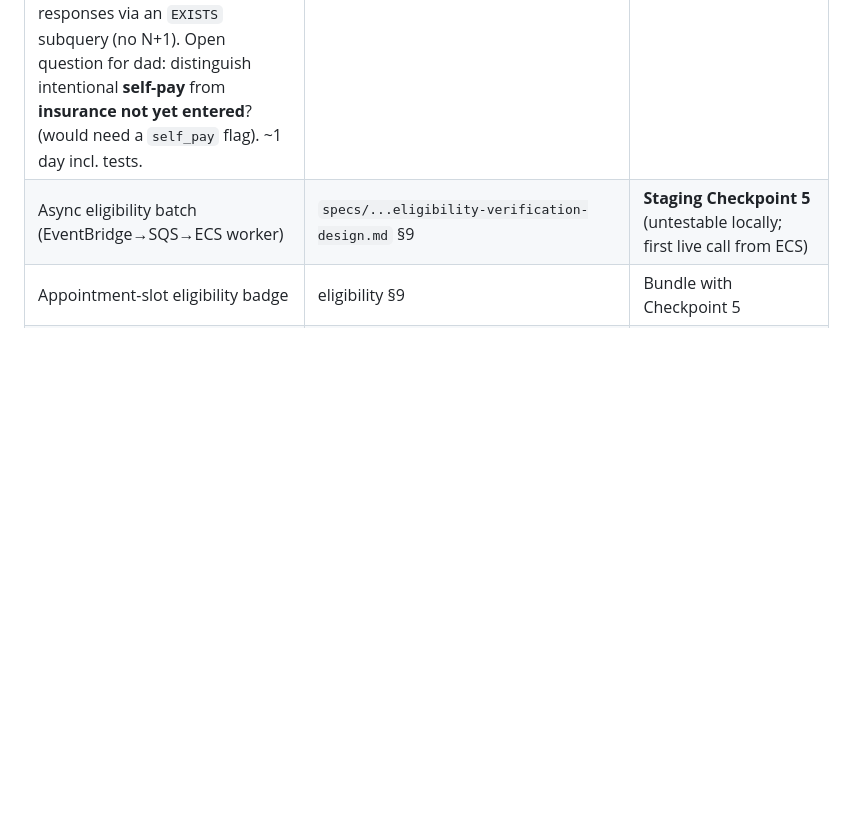
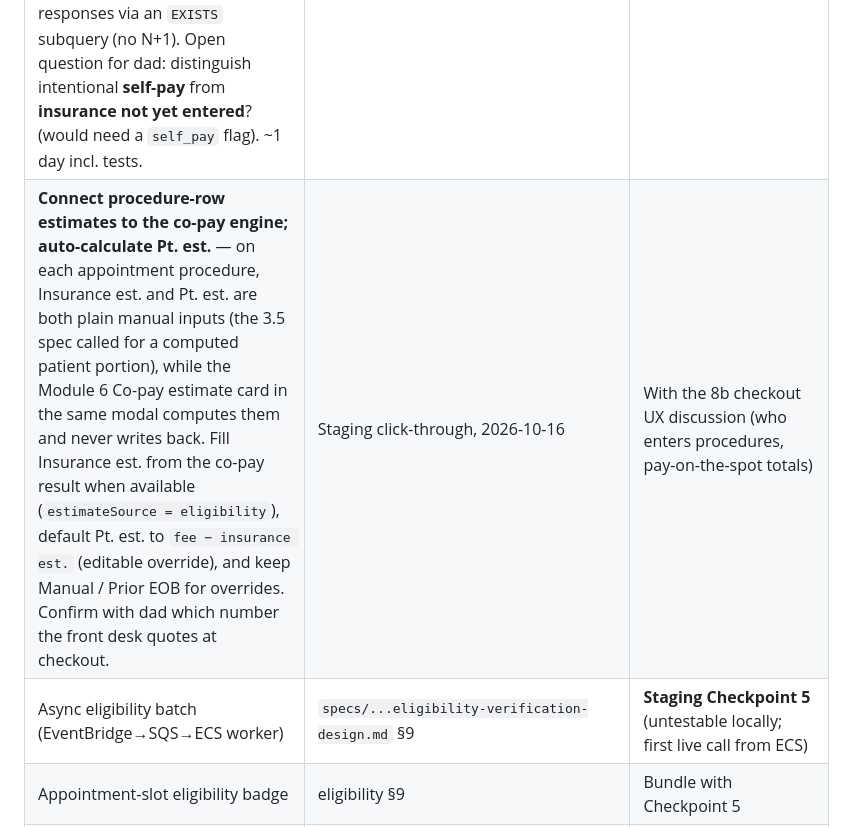
Before and after one commit to ggarber1/gregs-dental-software, a Markdown page: longterm_build_plan.md, the part around the change. Rendered like a GitHub page; blank space fills up the shorter version.

Commit message:
docs: backlog wiring procedure estimates to the co-pay engine
Co-Authored-By: Claude Opus 5.5 (1M context) <noreply@anthropic.com>

```diff
--- a/longterm_build_plan.md
+++ b/longterm_build_plan.md
@@ -443,6 +443,7 @@ here.
 | **"Copy link" for sent intake forms** — staff can't see or copy an intake form's URL; it only reaches the patient by SMS. If Twilio fails, the number is wrong, or A2P isn't approved, the form is undeliverable, and there's no way to open it on a front-desk tablet. Add a copy-link button per sent form on the patient page (the send response already returns `formUrl`). | Staging click-through, 2026-10-16 | Before onboarding the first practice (A2P approval may lag) |
 | **Prefill the intake form from the patient record, behind a DOB check** — the form starts empty even when staff already entered name/DOB/phone/email/address. Return a `prefill` block from the token lookup, but only after the patient enters a DOB matching the record (the link is a bearer token; a misdelivered or forwarded SMS must not expose PHI). Never prefill SSN. No migration; ~1 day incl. API + web tests (prefill only after DOB match, no cross-practice exposure). | Staging click-through, 2026-10-16 | With or after the copy-link button; before onboarding returning patients |
 | **"No insurance on file" indicator — patient chart + scheduling** — a patient with no active `patient_insurance` row looks identical to an insured one. Show a badge in `MedicalAlertsBar` on the chart, in the appointment modal's patient search results, and on calendar tiles / day sheet. API: add `hasInsurance` to patient list/detail and appointment list responses via an `EXISTS` subquery (no N+1). Open question for dad: distinguish intentional **self-pay** from **insurance not yet entered**? (would need a `self_pay` flag). ~1 day incl. tests. | Staging click-through, 2026-10-16 | Before dad's Checkpoint 3 schedule review |
+| **Connect procedure-row estimates to the co-pay engine; auto-calculate Pt. est.** — on each appointment procedure, Insurance est. and Pt. est. are both plain manual inputs (the 3.5 spec called for a computed patient portion), while the Module 6 Co-pay estimate card in the same modal computes them and never writes back. Fill Insurance est. from the co-pay result when available (`estimateSource = eligibility`), default Pt. est. to `fee − insurance est.` (editable override), and keep Manual / Prior EOB for overrides. Confirm with dad which number the front desk quotes at checkout. | Staging click-through, 2026-10-16 | With the 8b checkout UX discussion (who enters procedures, pay-on-the-spot totals) |
 | Async eligibility batch (EventBridge→SQS→ECS worker) | `specs/...eligibility-verification-design.md` §9 | **Staging Checkpoint 5** (untestable locally; first live call from ECS) |
 | Appointment-slot eligibility badge | eligibility §9 | Bundle with Checkpoint 5 |
 | Verification-queue page (today's patients + status) | eligibility §9 | Bundle with Checkpoint 5 |
```
